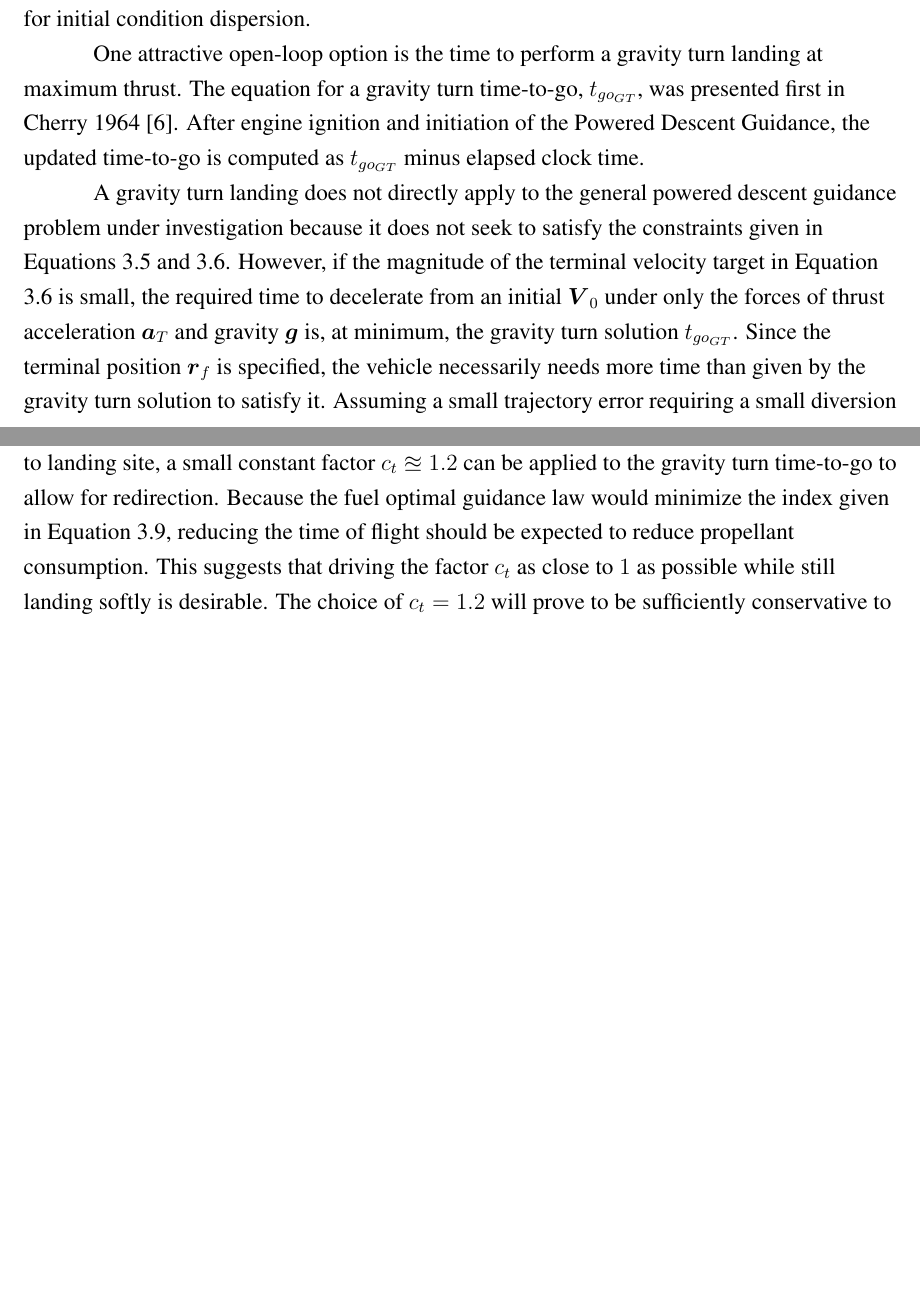
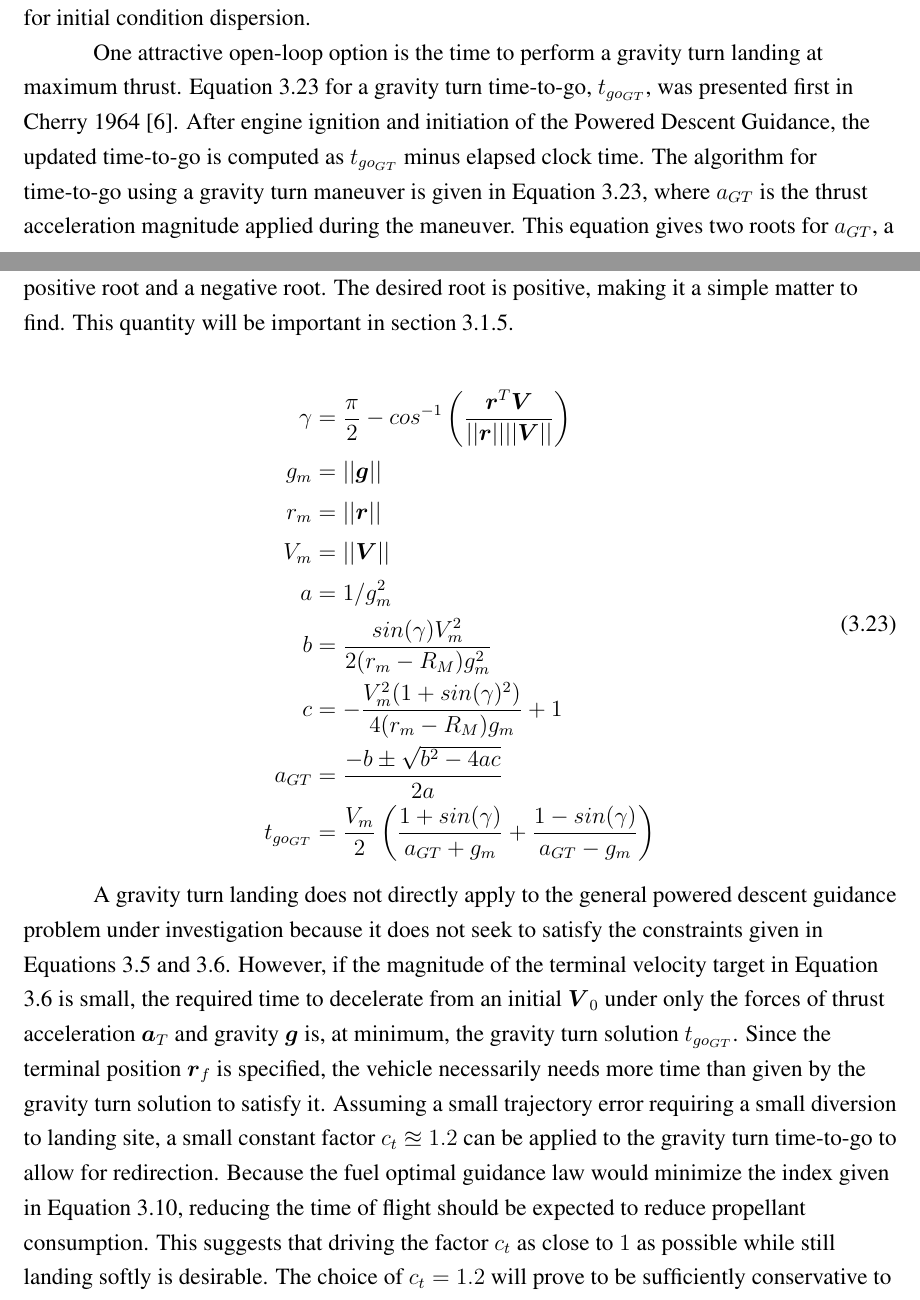
Before and after one commit to ldstrohl/Thesis, a LaTeX thesis (Written/thesis.tex, which reads Written/body.tex): two parts of pages 17 and 18 of 33 before the commit and two parts of pages 17 and 18 of 34 after it, joined at a grey line, cut so that both start at the same text, the shorter picture padded with empty space. Compiled offline with pdfLaTeX.

Commit message:
Detailed tgo_GT and required range as start of ignition decision explanation in Guidance Law section

```diff
--- a/Written/body.tex
+++ b/Written/body.tex
@@ -628,7 +637,22 @@ Each guidance update uses the previous update's $t_{go}$ minus clock time as its
 
 This algorithm requires an assumption about a fixed mass flow rate $\dot{m}$ which is not guaranteed by the guidance law. Adjustment of this mass flow rate estimate is very particular to the initial conditions of the mission, resulting in a necessarily conservative $t_{go}$ to account for initial condition dispersion.
 
-One attractive open-loop option is the time to perform a gravity turn landing at maximum thrust. The equation for a gravity turn time-to-go, $t_{go_{GT}}$, was presented first in Cherry 1964 \cite{CHERRY}. After engine ignition and initiation of the Powered Descent Guidance, the updated time-to-go is computed as $t_{go_{GT}}$ minus elapsed clock time.
+One attractive open-loop option is the time to perform a gravity turn landing at maximum thrust. Equation \ref{eqn:tgoGT} for a gravity turn time-to-go, $t_{go_{GT}}$, was presented first in Cherry 1964 \cite{CHERRY}. After engine ignition and initiation of the Powered Descent Guidance, the updated time-to-go is computed as $t_{go_{GT}}$ minus elapsed clock time. The algorithm for time-to-go using a gravity turn maneuver is given in Equation \ref{eqn:tgoGT}, where $a_{GT}$ is the thrust acceleration magnitude applied during the maneuver. This equation gives two roots for $a_{GT}$, a positive root and a negative root. The desired root is positive, making it a simple matter to find. This quantity will be important in section\:\ref{sec:ignitiontiming}.
+
+\begin{align}
+\label{eqn:tgoGT}
+\begin{split}
+\gamma &= \frac{\pi}{2} - cos^{-1}\left(\frac{\bm{r}^T\bm{V}}{||\bm{r}||||\bm{V} ||} \right) \\
+g_m &= ||\bm{g}|| \\
+r_m &= ||\bm{r}|| \\
+V_m &= ||\bm{V}|| \\
+a &= 1/g_m^2 \\
+b &= \frac{sin(\gamma)V_m^2}{2(r_m-R_M)g_m^2} \\
+c &= -\frac{V_m^2 (1+sin(\gamma)^2)}{4(r_m - R_M)g_m}+1 \\
+a_{GT} &= \frac{-b \pm \sqrt{b^2 - 4 a c}}{2 a} \\
+t_{go_{GT}} &= \frac{V_m}{2} \left(\frac{1+sin(\gamma)}{a_{GT} + g_m} + \frac{1-sin(\gamma)}{a_{GT} - g_m} \right)
+\end{split}
+\end{align}
 
 A gravity turn landing does not directly apply to the general powered descent guidance problem under investigation because it does not seek to satisfy the constraints given in Equations \ref{eqn:constraint_r} and \ref{eqn:constraint_V}. However, if the magnitude of the terminal velocity target in Equation \ref{eqn:constraint_V} is small, the required time to decelerate from an initial $\boldsymbol{V}_0$ under only the forces of thrust acceleration $\boldsymbol{a}_T$ and gravity $\boldsymbol{g}$ is, at minimum, the gravity turn solution $t_{go_{GT}}$. Since the terminal position $\boldsymbol{r}_f$ is specified, the vehicle necessarily needs more time than given by the gravity turn solution to satisfy it. Assuming a small trajectory error requiring a small diversion to landing site, a small constant factor $ c_t \approxeq 1.2$ can be applied to the gravity turn time-to-go to allow for redirection. Because the fuel optimal guidance law would minimize the index given in Equation \ref{eqn:fueloptimalindex}, reducing the time of flight should be expected to reduce propellant consumption. This suggests that driving the factor $c_t$ as close to $1$ as possible while still landing softly is desirable. The choice of $c_t = 1.2$ will prove to be sufficiently conservative to survive initial condition dispersion, rocket parameter dispersion, and navigation error.
 
@@ -637,0 +666 @@ The literature has also given very little attention to the topic of ignition tim
+\begin{equation}
```
Also changed, not shown: Written/thesis.pdf, Written/body.tex (31 more changed lines), 6 other files.
